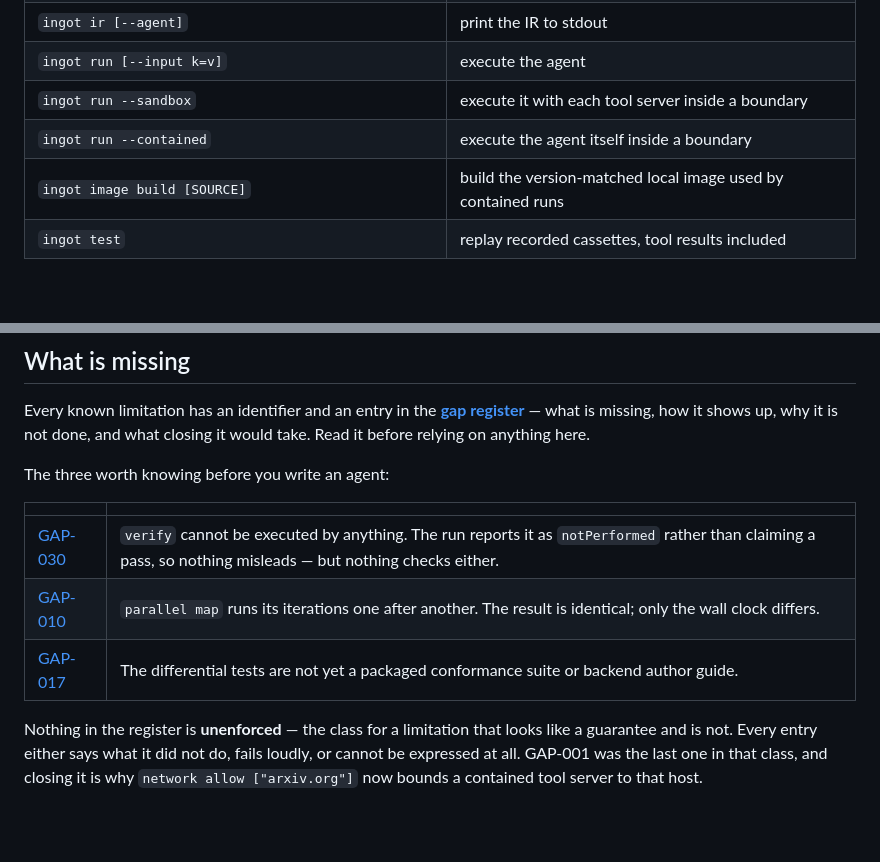
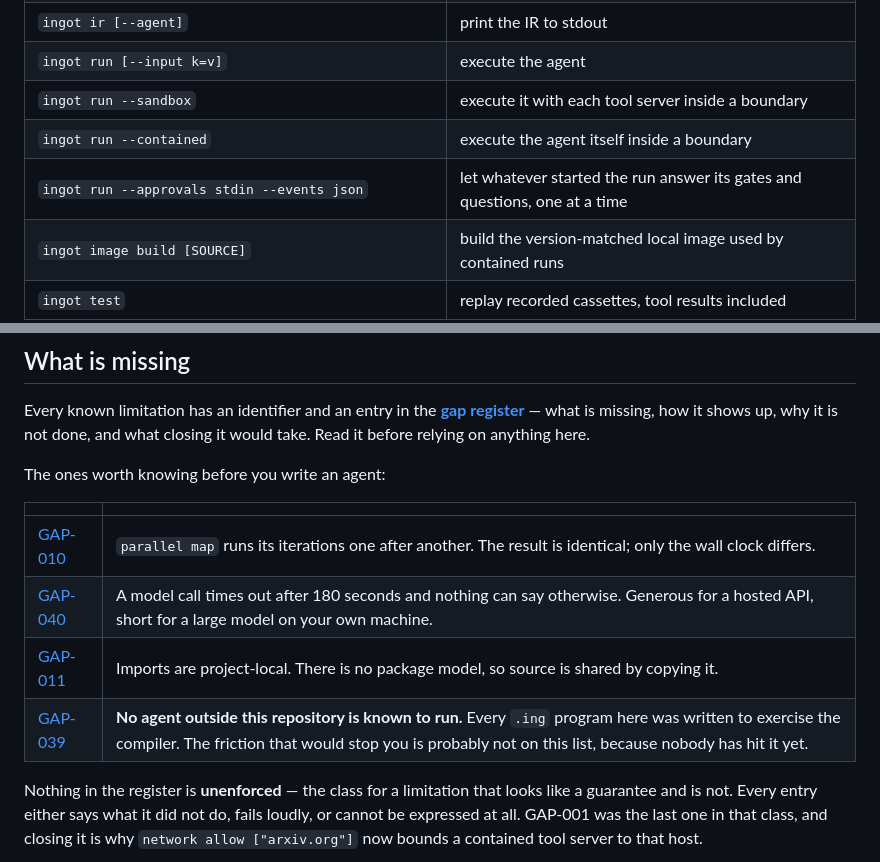
Before and after one commit to mathissdupont/ingot, a Markdown page: README.md, 2 parts joined by grey strips. Drawn GitHub-style; blank space fills up the shorter version.

```diff
--- a/README.md
+++ b/README.md
@@ -273,6 +312,7 @@ export CARGO_TARGET_DIR=/c/build/ingot
 | `ingot run [--input k=v]` | execute the agent |
 | `ingot run --sandbox` | execute it with each tool server inside a boundary |
 | `ingot run --contained` | execute the agent itself inside a boundary |
+| `ingot run --approvals stdin --events json` | let whatever started the run answer its gates and questions, one at a time |
 | `ingot image build [SOURCE]` | build the version-matched local image used by contained runs |
 | `ingot test` | replay recorded cassettes, tool results included |
 | `ingot doctor [--json]` | report source, provider, MCP and container readiness without starting them |
@@ -414,13 +464,14 @@ Every known limitation has an identifier and an entry in the
 not done, and what closing it would take. Read it before relying on anything
 here.
 
-The three worth knowing before you write an agent:
+The ones worth knowing before you write an agent:
 
 | | |
 |---|---|
-| [GAP-030](docs/gaps.md#gap-030) | `verify` cannot be executed by anything. The run reports it as `notPerformed` rather than claiming a pass, so nothing misleads — but nothing checks either. |
 | [GAP-010](docs/gaps.md#gap-010) | `parallel map` runs its iterations one after another. The result is identical; only the wall clock differs. |
-| [GAP-017](docs/gaps.md#gap-017) | The differential tests are not yet a packaged conformance suite or backend author guide. |
+| [GAP-040](docs/gaps.md#gap-040) | A model call times out after 180 seconds and nothing can say otherwise. Generous for a hosted API, short for a large model on your own machine. |
+| [GAP-011](docs/gaps.md#gap-011) | Imports are project-local. There is no package model, so source is shared by copying it. |
+| [GAP-039](docs/gaps.md#gap-039) | **No agent outside this repository is known to run.** Every `.ing` program here was written to exercise the compiler. The friction that would stop you is probably not on this list, because nobody has hit it yet. |
 
 Nothing in the register is **unenforced** — the class for a limitation that
 looks like a guarantee and is not. Every entry either says what it did not do,
```
Also changed, not shown: other parts of README.md (+52 -3 lines), specs/ir/v0.3.md (added, +125 -0 lines).
